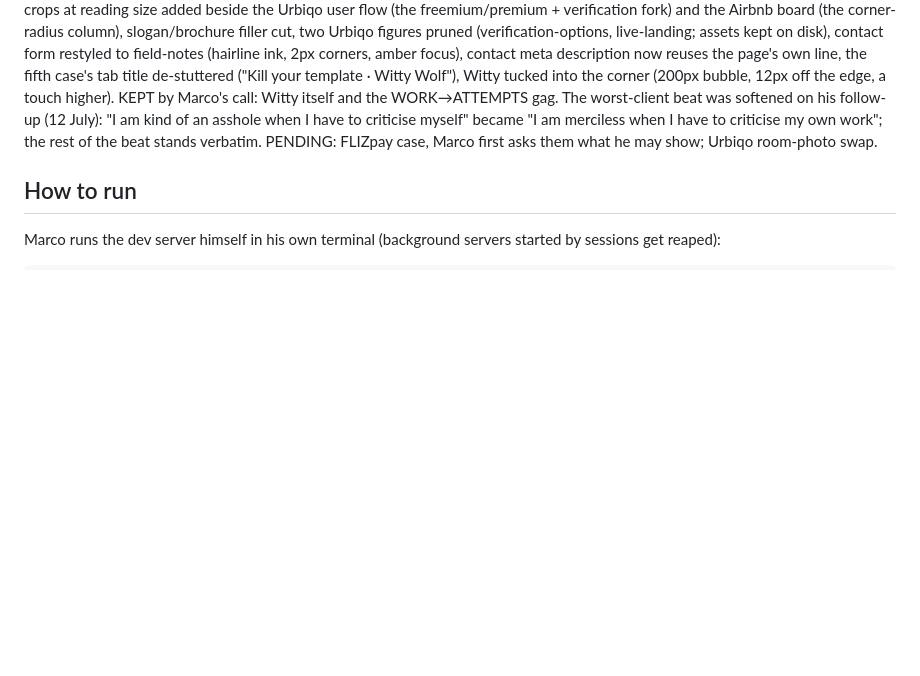
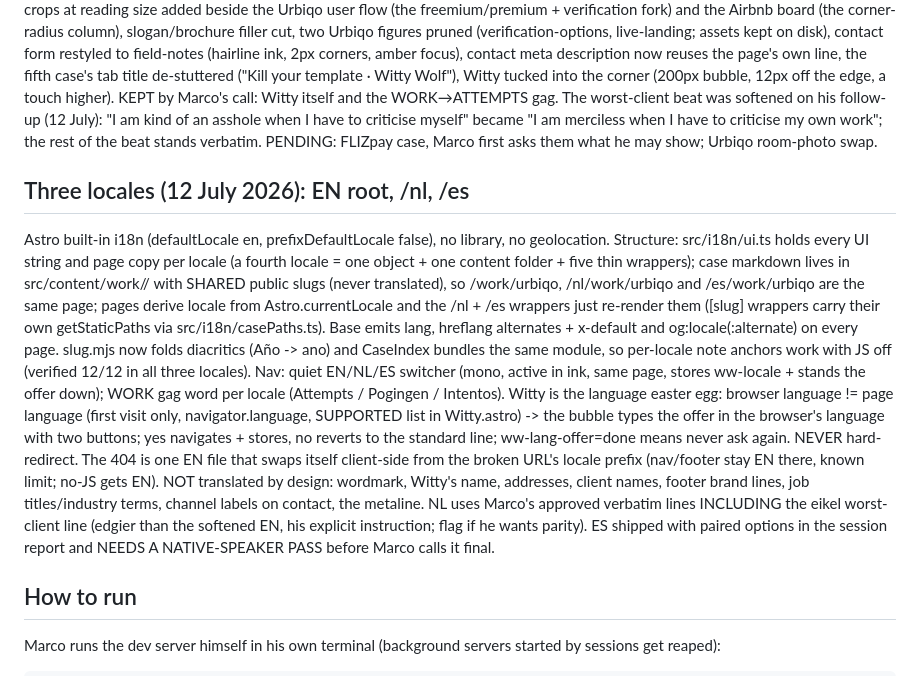
Before and after one commit to wittywolfdesign/witty-wolf-portfolio, a Markdown page: HANDOVER.md, the part around the change. GitHub-like rendering; blank space fills up the shorter version.

Commit message:
Record the trilingual structure in the handover
Co-Authored-By: Claude Fable 5 <noreply@anthropic.com>

```diff
--- a/HANDOVER.md
+++ b/HANDOVER.md
@@ -359,6 +359,35 @@ have to criticise my own work"; the rest of the beat stands verbatim.
 PENDING: FLIZpay case, Marco first asks them what he may show; Urbiqo
 room-photo swap.
 
+## Three locales (12 July 2026): EN root, /nl, /es
+Astro built-in i18n (defaultLocale en, prefixDefaultLocale false), no
+library, no geolocation. Structure: src/i18n/ui.ts holds every UI string
+and page copy per locale (a fourth locale = one object + one content
+folder + five thin wrappers); case markdown lives in
+src/content/work/<locale>/ with SHARED public slugs (never translated), so
+/work/urbiqo, /nl/work/urbiqo and /es/work/urbiqo are the same page;
+pages derive locale from Astro.currentLocale and the /nl + /es wrappers
+just re-render them ([slug] wrappers carry their own getStaticPaths via
+src/i18n/casePaths.ts). Base emits lang, hreflang alternates + x-default
+and og:locale(:alternate) on every page. slug.mjs now folds diacritics
+(Año -> ano) and CaseIndex bundles the same module, so per-locale note
+anchors work with JS off (verified 12/12 in all three locales). Nav: quiet
+EN/NL/ES switcher (mono, active in ink, same page, stores ww-locale +
+stands the offer down); WORK gag word per locale (Attempts / Pogingen /
+Intentos). Witty is the language easter egg: browser language != page
+language (first visit only, navigator.language, SUPPORTED list in
+Witty.astro) -> the bubble types the offer in the browser's language with
+two buttons; yes navigates + stores, no reverts to the standard line;
+ww-lang-offer=done means never ask again. NEVER hard-redirect. The 404 is
+one EN file that swaps itself client-side from the broken URL's locale
+prefix (nav/footer stay EN there, known limit; no-JS gets EN). NOT
+translated by design: wordmark, Witty's name, addresses, client names,
+footer brand lines, job titles/industry terms, channel labels on contact,
+the metaline. NL uses Marco's approved verbatim lines INCLUDING the eikel
+worst-client line (edgier than the softened EN, his explicit instruction;
+flag if he wants parity). ES shipped with paired options in the session
+report and NEEDS A NATIVE-SPEAKER PASS before Marco calls it final.
+
 ## How to run
 Marco runs the dev server himself in his own terminal (background servers
 started by sessions get reaped):
```
